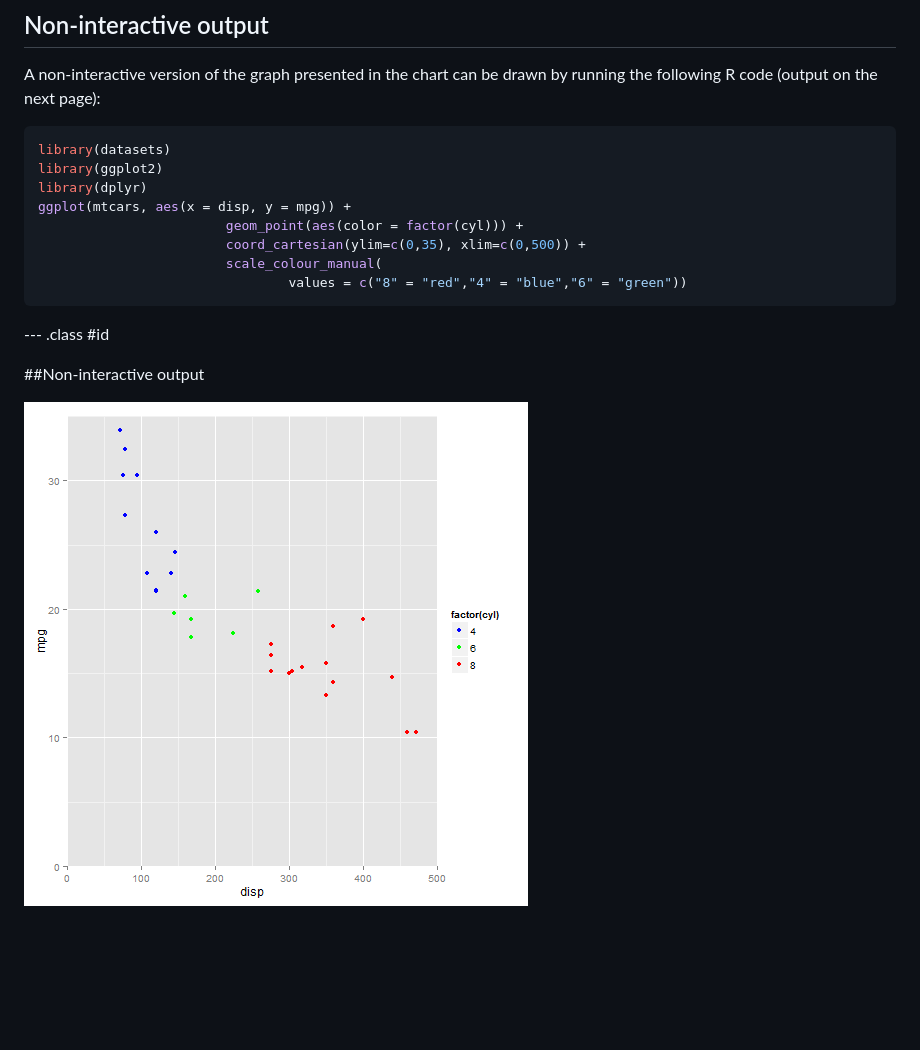
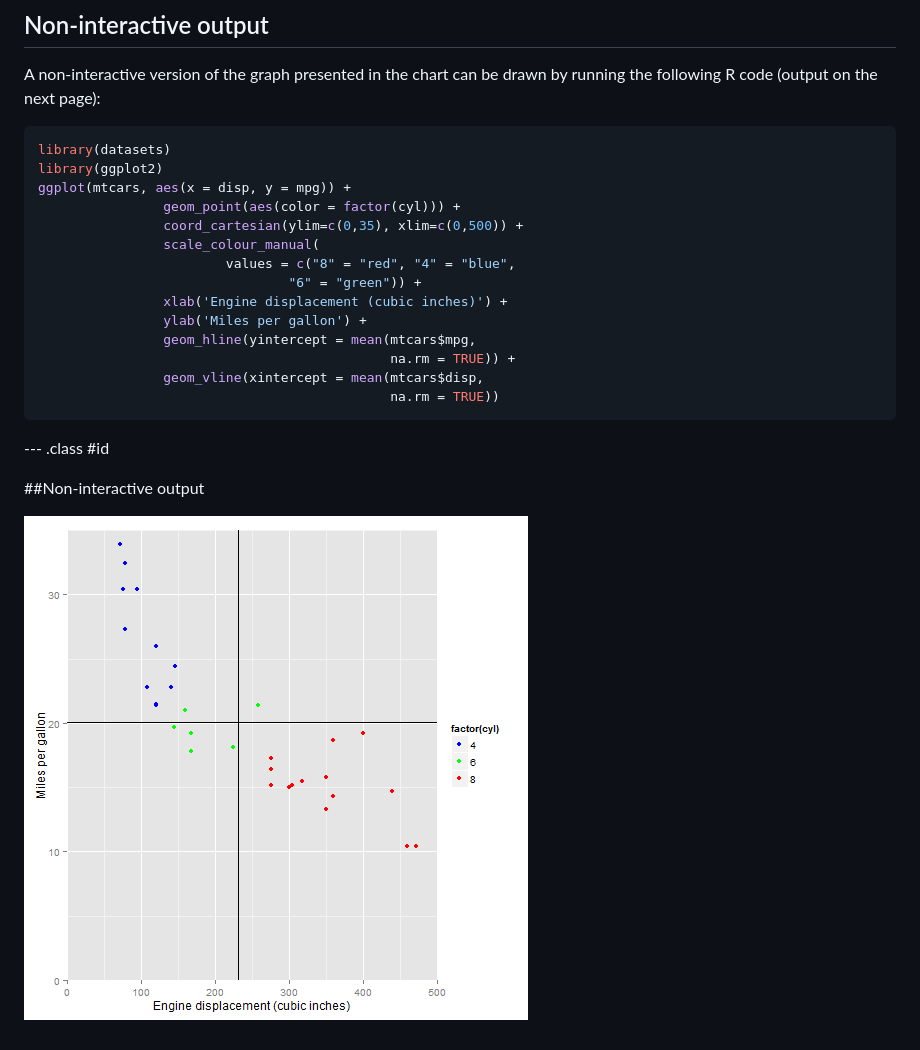
Before and after one commit to aesko/Developing-Data-Products, a Markdown page: App_Pitch/index.md, the part around the change. GitHub-like rendering; pictures changed too: App_Pitch/assets/fig/unnamed-chunk-3-1.png; blank space fills up the shorter version.

````diff
--- a/App_Pitch/index.md
+++ b/App_Pitch/index.md
@@ -61,12 +61,18 @@ the following R code (output on the next page):
 ```r
 library(datasets)
 library(ggplot2)
-library(dplyr)
 ggplot(mtcars, aes(x = disp, y = mpg)) +
-                        geom_point(aes(color = factor(cyl))) +
-                        coord_cartesian(ylim=c(0,35), xlim=c(0,500)) +
-                        scale_colour_manual(
-                                values = c("8" = "red","4" = "blue","6" = "green"))
+                geom_point(aes(color = factor(cyl))) +
+                coord_cartesian(ylim=c(0,35), xlim=c(0,500)) +
+                scale_colour_manual(
+                        values = c("8" = "red", "4" = "blue",
+                                "6" = "green")) +
+                xlab('Engine displacement (cubic inches)') +
+                ylab('Miles per gallon') +
+                geom_hline(yintercept = mean(mtcars$mpg,
+                                             na.rm = TRUE)) +
+                geom_vline(xintercept = mean(mtcars$disp,
+                                             na.rm = TRUE))
 ```
 
 --- .class #id
````
Also changed, not shown: 2 other files.
